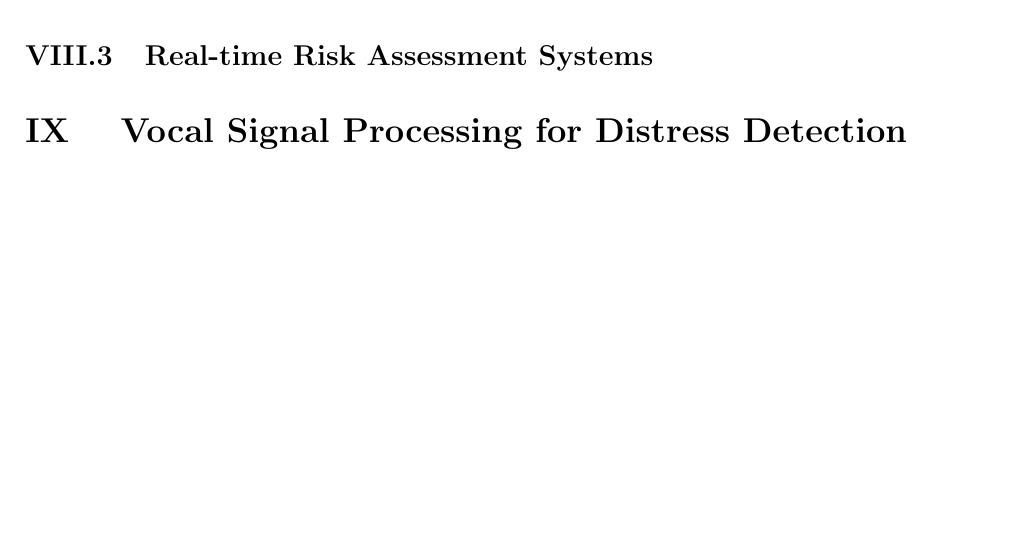
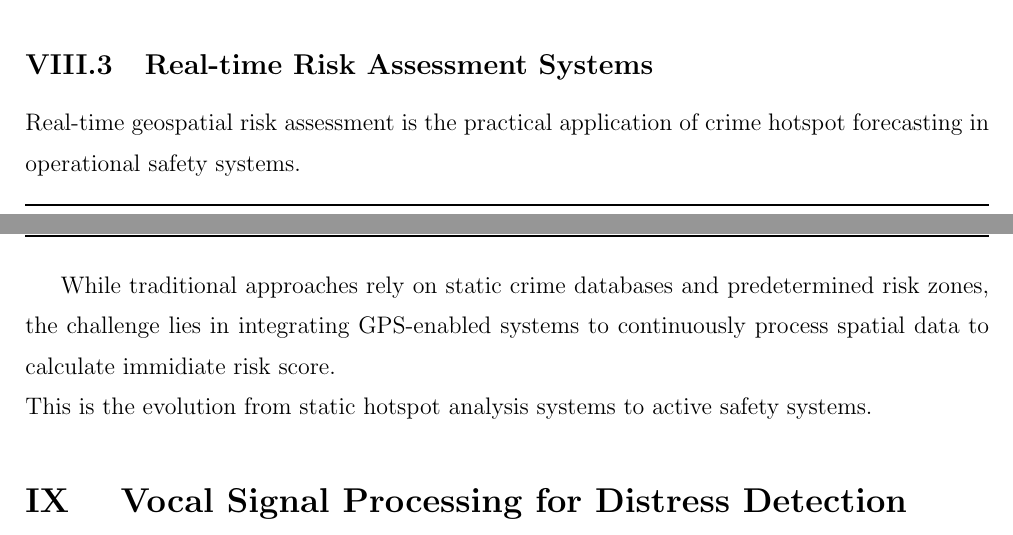
Before and after one commit to BenAmorHanine/personal_security_solution, a LaTeX book (Report/Report.tex): part of page 17 of 22 before the commit and two parts of pages 16 and 17 of 22 after it, the two joined at a grey line, cut so that both start at the same text, the shorter picture padded with empty space. Compiled offline with pdfLaTeX.

Commit message:
real time

```diff
--- a/Report/Report.tex
+++ b/Report/Report.tex
@@ -371,11 +371,20 @@ This approach is validated by recent research: Chen et al. \cite{chen2019explori
 
 
 
-\subsection{Real-time Risk Assessment Systems}%or relevance to risk prediction
+%\subsection{Real-time Risk Assessment Systems}%or relevance to risk prediction
 % Current approaches, GPS-based risk scoring, challenges in real-time implementation
 
 %crime hotspot forecasting
 %Asurveyofanomalydetectiontechniques
+\subsection{Real-time Risk Assessment Systems}%or relevance to risk prediction
+
+
+
+Real-time geospatial risk assessment is the practical application of crime hotspot forecasting in operational safety systems.
+
+While traditional approaches rely on static crime databases and predetermined risk zones, the challenge lies in integrating GPS-enabled systems to continuously process  spatial data  to calculate immidiate risk score.
+\\This is the evolution from static hotspot analysis systems to active safety systems.
+
 
 
 
```
Also changed, not shown: 4 other files.
